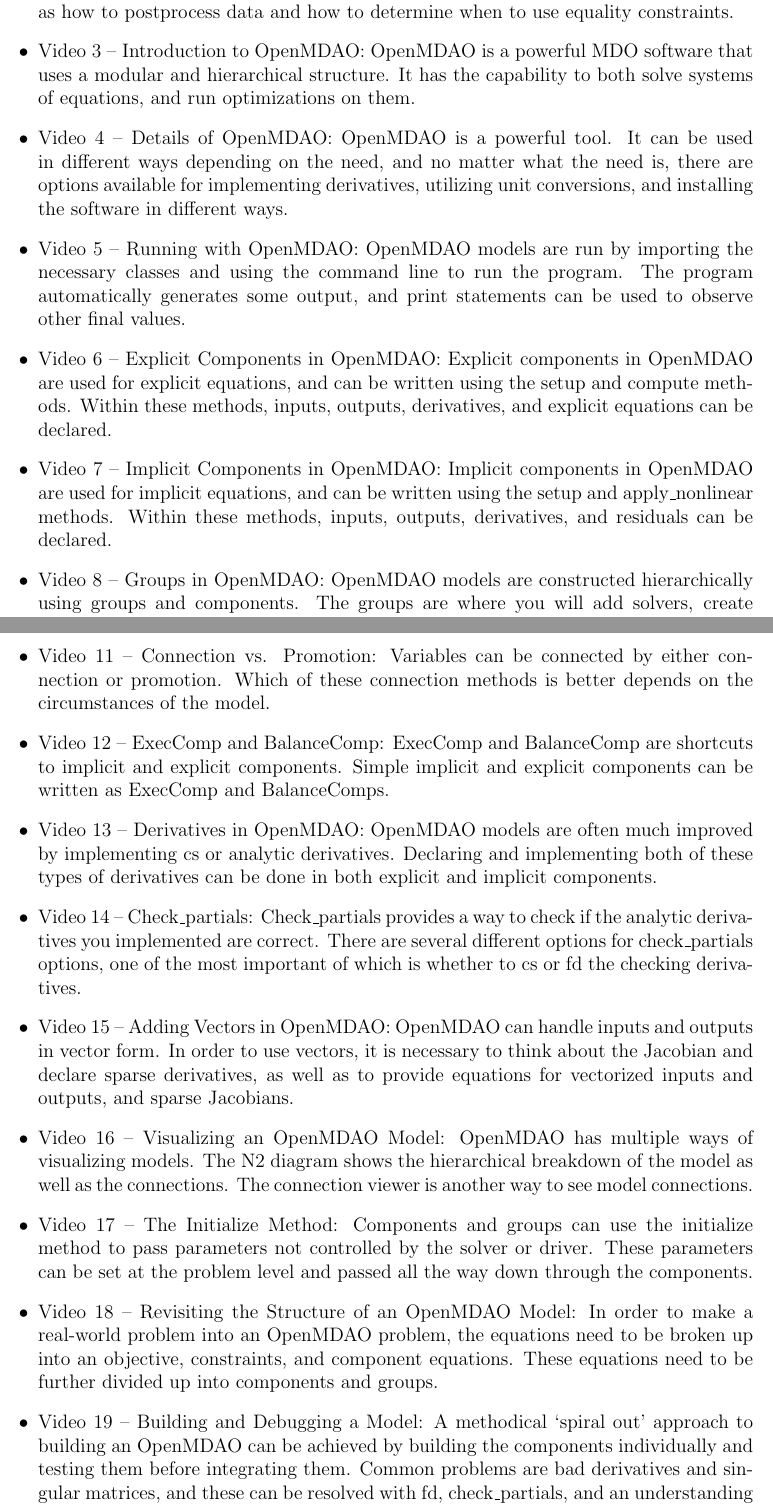
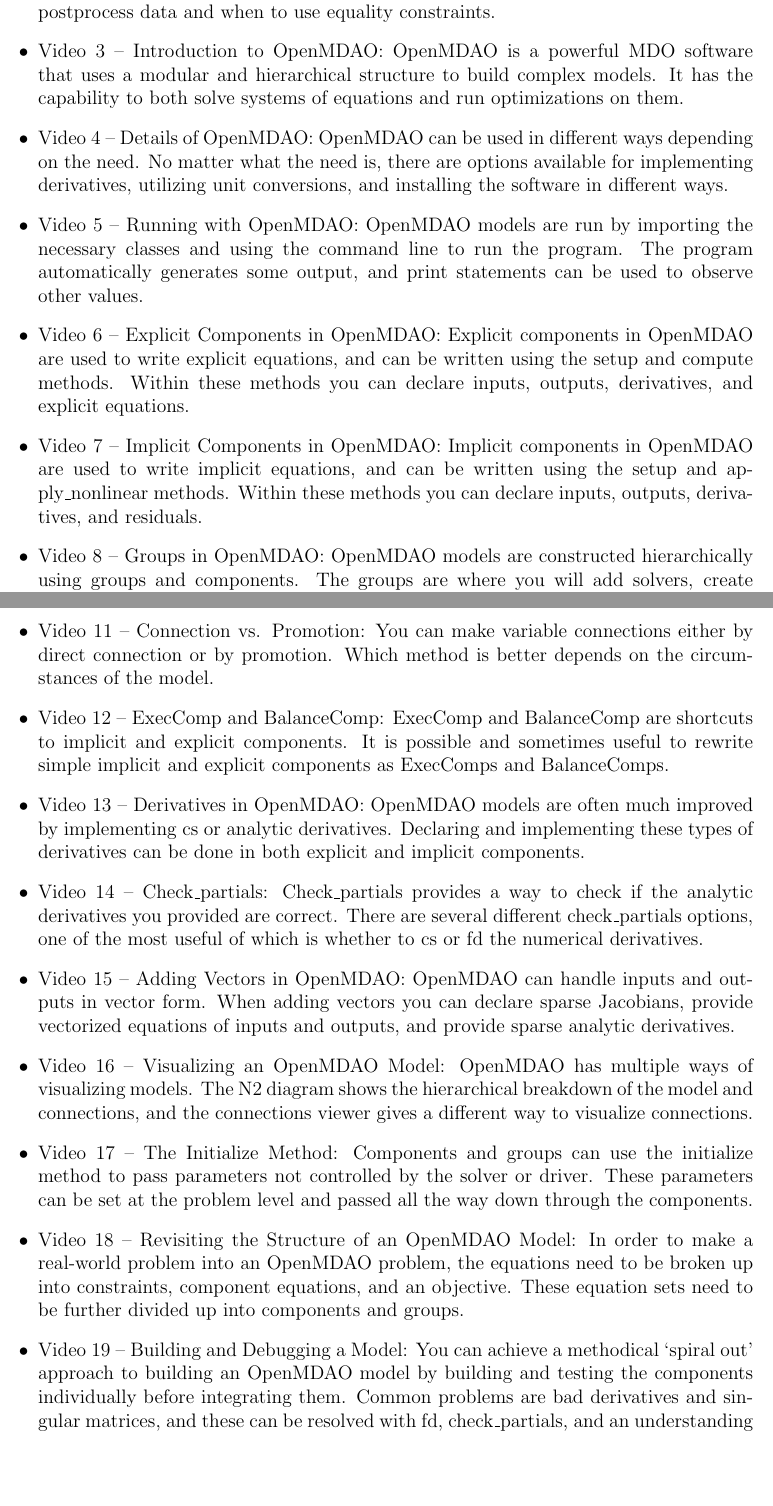
Before and after one commit to jbergeson/training_course, a LaTeX document (Main_points.tex): two parts of pages 1 and 2 of 3, joined at a grey line, cut so that both start at the same text, the shorter picture padded with empty space. Compiled offline with pdfLaTeX.

Commit message:
Fixed typos and minor wording issues

```diff
--- a/Main_points.tex
+++ b/Main_points.tex
@@ -9,24 +9,23 @@
 \centerline{\textbf{Main Points of OpenMDAO Videos}}
 
 \begin{itemize}
-	\item Video 1 – Introduction to Optimization: MDO is a useful engineering technique where optimal solutions are obtained using objectives, constraints, and design variables. There are several different types of MDO, and which type we are using affects how we interact with our model.
-	\item Video 2 – Details of Optimization: MDO has many different intrinsic details which can cause failed cases. It also is important to be able to properly understand concepts such as how to postprocess data and how to determine when to use equality constraints.
-	\item Video 3 – Introduction to OpenMDAO: OpenMDAO is a powerful MDO software that uses a modular and hierarchical structure. It has the capability to both solve systems of equations, and run optimizations on them.
-	\item Video 4 – Details of OpenMDAO: OpenMDAO is a powerful tool. It can be used in different ways depending on the need, and no matter what the need is, there are options available for implementing derivatives, utilizing unit conversions, and installing the software in different ways.
-	\item Video 5 – Running with OpenMDAO: OpenMDAO models are run by importing the necessary classes and using the command line to run the program. The program automatically generates some output, and print statements can be used to observe other final values.
-	\item Video 6 – Explicit Components in OpenMDAO: Explicit components in OpenMDAO are used for explicit equations, and can be written using the setup and compute methods. Within these methods, inputs, outputs, derivatives, and explicit equations can be declared.
-	\item Video 7 – Implicit Components in OpenMDAO: Implicit components in OpenMDAO are used for implicit equations, and can be written using the setup and apply\_nonlinear methods. Within these methods, inputs, outputs, derivatives, and residuals can be declared.
+	\item Video 1 – Introduction to Optimization: MDO is a useful engineering technique where optimal solutions are obtained using objectives, constraints, and design variables. There are several different types of MDO, and which type you are using affects how you interact with our model.
+	\item Video 2 – Details of Optimization: MDO has many different intrinsic details which can cause failed cases. It also is important to understand concepts such as how to postprocess data and when to use equality constraints.
+	\item Video 3 – Introduction to OpenMDAO: OpenMDAO is a powerful MDO software that uses a modular and hierarchical structure to build complex models. It has the capability to both solve systems of equations and run optimizations on them.
+	\item Video 4 – Details of OpenMDAO: OpenMDAO can be used in different ways depending on the need. No matter what the need is, there are options available for implementing derivatives, utilizing unit conversions, and installing the software in different ways.
+	\item Video 5 – Running with OpenMDAO: OpenMDAO models are run by importing the necessary classes and using the command line to run the program. The program automatically generates some output, and print statements can be used to observe other values.
+	\item Video 6 – Explicit Components in OpenMDAO: Explicit components in OpenMDAO are used to write explicit equations, and can be written using the setup and compute methods. Within these methods you can declare inputs, outputs, derivatives, and explicit equations.
+	\item Video 7 – Implicit Components in OpenMDAO: Implicit components in OpenMDAO are used to write implicit equations, and can be written using the setup and apply\_nonlinear methods. Within these methods you can declare inputs, outputs, derivatives, and residuals.
 	\item Video 8 – Groups in OpenMDAO: OpenMDAO models are constructed hierarchically using groups and components. The groups are where you will add solvers, create connections between components, and specify the design variables, constraints, and objective for the optimization.
 	\item Video 9 – Problems in OpenMDAO and a Review of Model Hierarchy: A problem is a special group at the top level of an OpenMDAO hierarchical model. In a problem you can add a model, solvers, drivers, design variables, constraints, and objectives.
-	\item Video 10 – Putting it all Together: OpenMDAO can be used to build a complete model from start to finish with fd derivatives. The model can employ implicit and explicit components, groups, and solvers, all contained within a problem.
-	\item Video 11 – Connection vs. Promotion: Variables can be connected by either connection or promotion. Which of these connection methods is better depends on the circumstances of the model.
-	\item Video 12 – ExecComp and BalanceComp: ExecComp and BalanceComp are shortcuts to implicit and explicit components. Simple implicit and explicit components can be written as ExecComp and BalanceComps.
-	\item Video 13 – Derivatives in OpenMDAO: OpenMDAO models are often much improved by implementing cs or analytic derivatives. Declaring and implementing both of these types of derivatives can be done in both explicit and implicit components.
-	\item Video 14 – Check\_partials: Check\_partials provides a way to check if the analytic derivatives you implemented are correct. There are several different options for check\_partials options, one of the most important of which is whether to cs or fd the checking derivatives.
-	\item Video 15 – Adding Vectors in OpenMDAO: OpenMDAO can handle inputs and outputs in vector form. In order to use vectors, it is necessary to think about the Jacobian and declare sparse derivatives, as well as to provide equations for vectorized inputs and outputs, and sparse Jacobians.
-	\item Video 16 – Visualizing an OpenMDAO Model: OpenMDAO has multiple ways of visualizing models. The N2 diagram shows the hierarchical breakdown of the model as well as the connections. The connection viewer is another way to see model connections.
+	\item Video 10 – Putting it all Together: You can use OpenMDAO to build a complete model from start to finish with fd derivatives. The model can employ implicit and explicit components as well as groups and solvers, all contained within a problem.
+	\item Video 11 – Connection vs. Promotion: You can make variable connections either by direct connection or by promotion. Which method is better depends on the circumstances of the model.
+	\item Video 12 – ExecComp and BalanceComp: ExecComp and BalanceComp are shortcuts to implicit and explicit components. It is possible and sometimes useful to rewrite simple implicit and explicit components as ExecComps and BalanceComps.
+	\item Video 13 – Derivatives in OpenMDAO: OpenMDAO models are often much improved by implementing cs or analytic derivatives. Declaring and implementing these types of derivatives can be done in both explicit and implicit components.
+	\item Video 14 – Check\_partials: Check\_partials provides a way to check if the analytic derivatives you provided are correct. There are several different check\_partials options, one of the most useful of which is whether to cs or fd the numerical derivatives.
+	\item Video 15 – Adding Vectors in OpenMDAO: OpenMDAO can handle inputs and outputs in vector form. When adding vectors you can declare sparse Jacobians, provide vectorized equations of inputs and outputs, and provide sparse analytic derivatives.
+	\item Video 16 – Visualizing an OpenMDAO Model: OpenMDAO has multiple ways of visualizing models. The N2 diagram shows the hierarchical breakdown of the model and connections, and the connections viewer gives a different way to visualize connections.
 	\item Video 17 – The Initialize Method: Components and groups can use the initialize method to pass parameters not controlled by the solver or driver. These parameters can be set at the problem level and passed all the way down through the components.
-	\item Video 18 – Revisiting the Structure of an OpenMDAO Model: In order to make a real-world problem into an OpenMDAO problem, the equations need to be broken up into an objective, constraints, and component equations. These equations need to be further divided up into components and groups.
-	\item  Video 19 – Building and Debugging a Model: A methodical ‘spiral out’ approach to building an OpenMDAO can be achieved by building the components individually and testing them before integrating them. Common problems are bad derivatives and singular matrices, and these can be resolved with fd, check\_partials, and an understanding of the Jacobian.
-	\item Video 20 – Putting it all Together (again): OpenMDAO can be used to break up a real-world problem and build a more complicated model. The model has implicit and explicit components, passed parameters, promoted variables, analytic derivatives, vectors, and can be built and debugged using the ‘spiral out’ approach, check\_partials, and N2 diagrams.
-	\item Video 21 – Validation: Built models can be accidentally broken after they are fully functioning, so they need tests to check for this. Tests need two portions to be written, one in the component/group itself and one in a separate test file.
+	\item Video 18 – Revisiting the Structure of an OpenMDAO Model: In order to make a real-world problem into an OpenMDAO problem, the equations need to be broken up into constraints, component equations, and an objective. These equation sets need to be further divided up into components and groups.
+	\item  Video 19 – Building and Debugging a Model: You can achieve a methodical ‘spiral out’ approach to building an OpenMDAO model by building and testing the components individually before integrating them. Common problems are bad derivatives and singular matrices, and these can be resolved with fd, check\_partials, and an understanding of the Jacobian.
+	\item Video 20 – Putting it all Together (again): You can use OpenMDAO to break up a real-world problem and build a complicated model. The model has implicit and explicit components, passed parameters, promoted variables, analytic derivatives, and vectors. It can be built and debugged using the ‘spiral out’ approach, check\_partials, and N2 diagrams.
```
Also changed, not shown: Main_points.tex (5 more changed lines).
